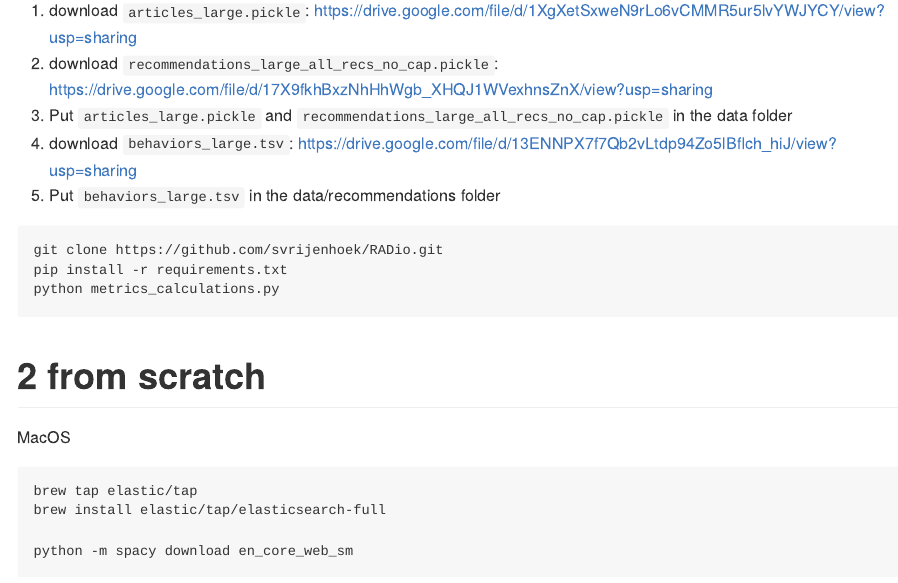
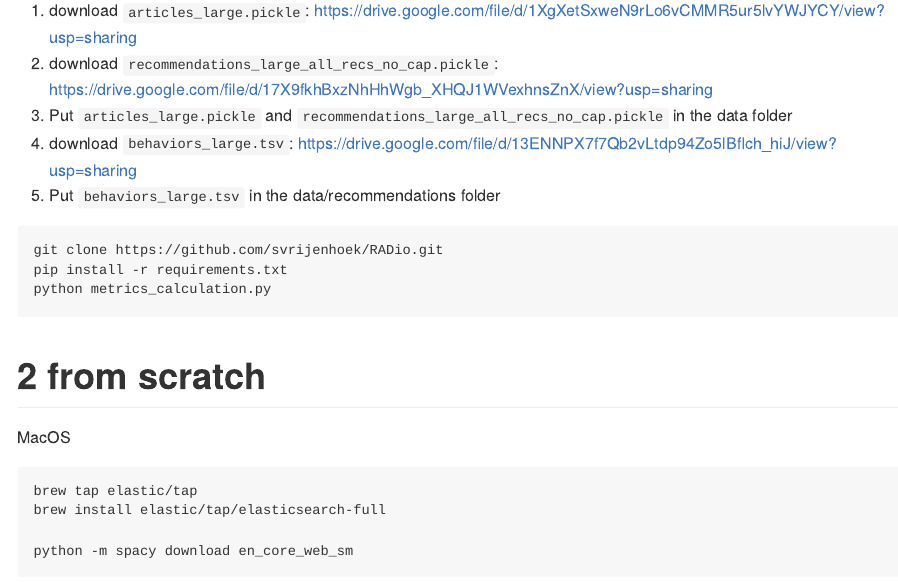
Before and after one commit to svrijenhoek/RADio, an R Markdown document (README.Rmd): the page in a window 1100 px wide, from 460 px down. The pictures show the output file README.md that the author committed with the source, drawn offline in the style of GitHub.

Commit message:
correct another typo in readme

````diff
--- a/README.Rmd
+++ b/README.Rmd
@@ -33,7 +33,7 @@ This repository contains the supporting material for the paper `r emo::ji("radio
 ```{}
 git clone https://github.com/svrijenhoek/RADio.git
 pip install -r requirements.txt
-python metrics_calculations.py
+python metrics_calculation.py
 ```
 
 
````
Also changed, not shown: README.md.
